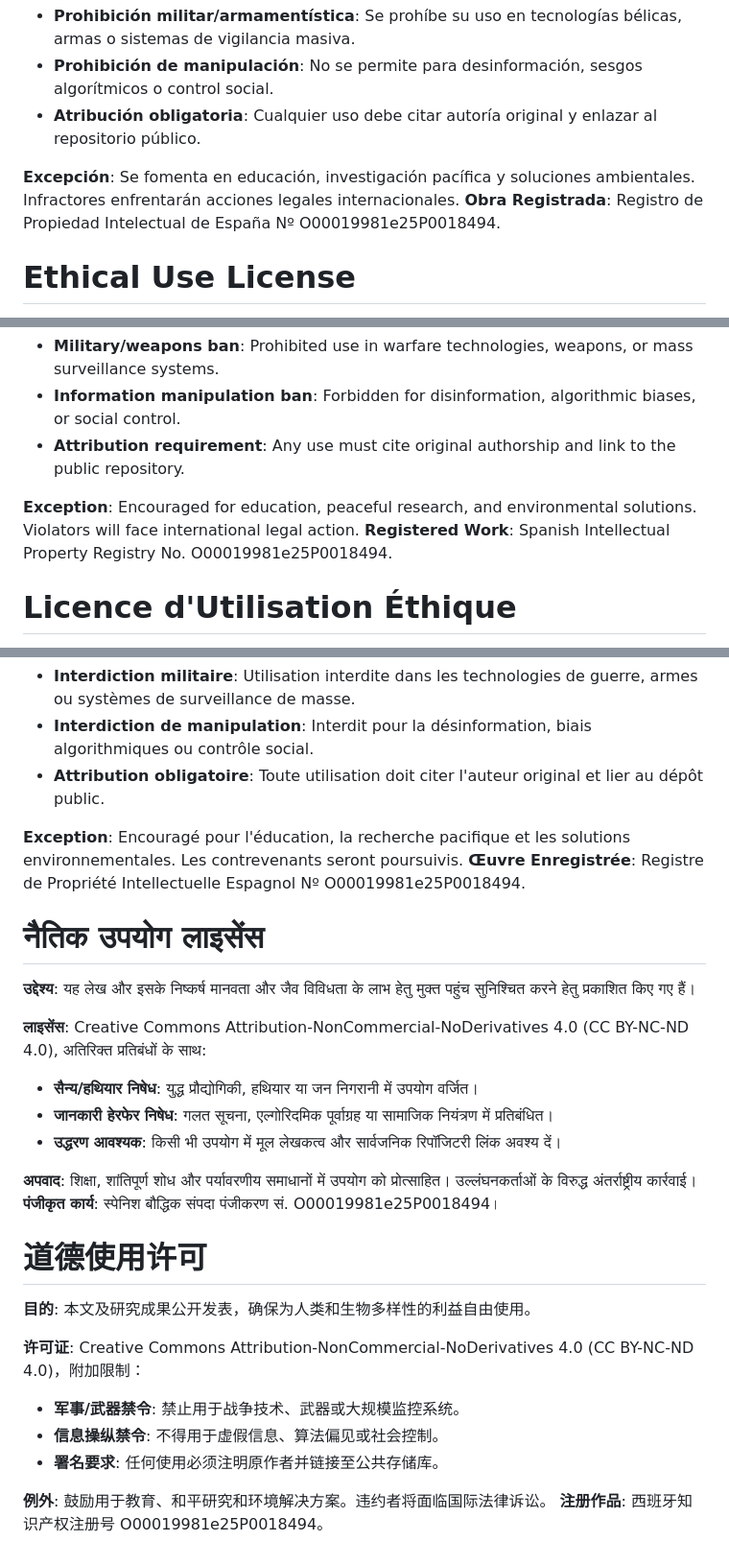
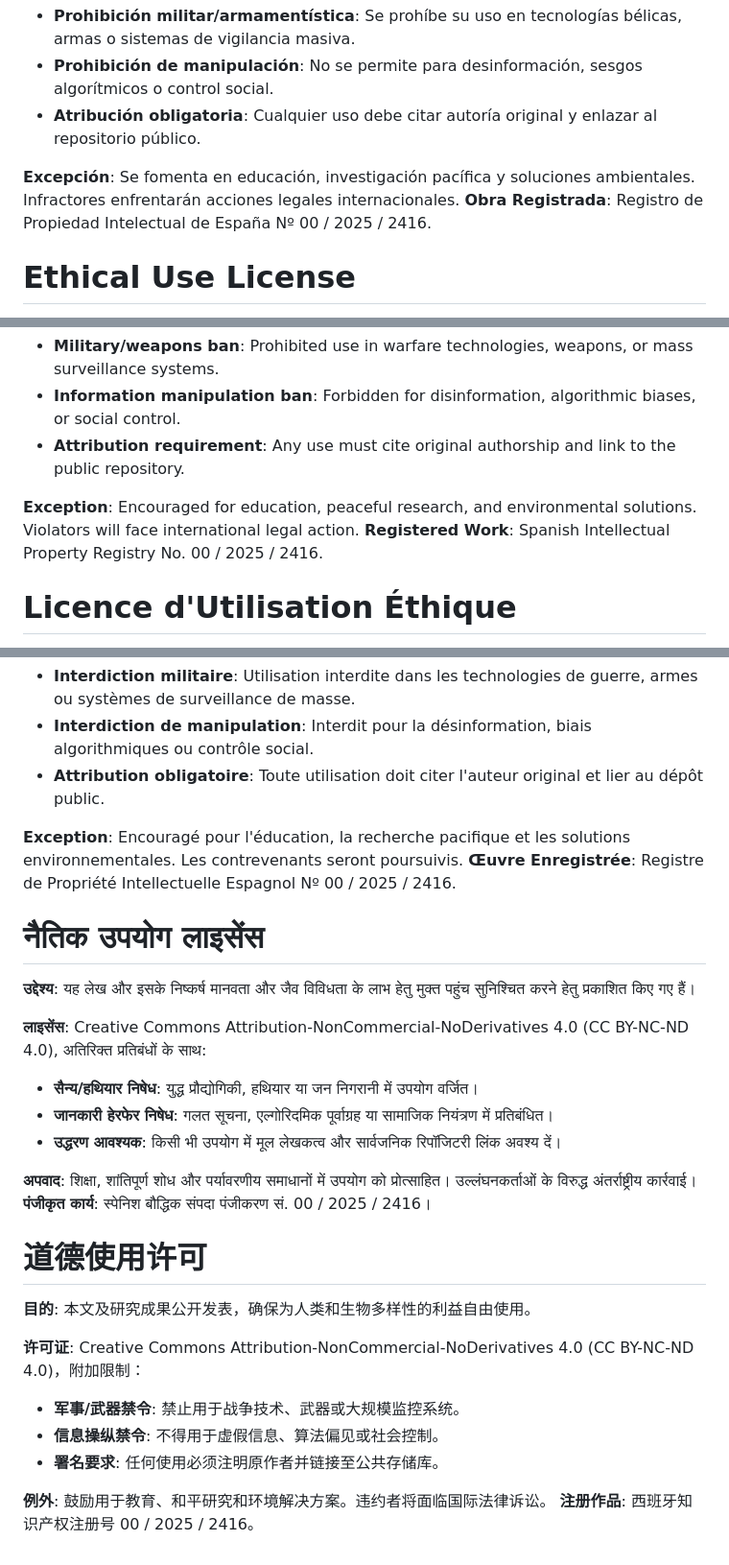
Before and after one commit to NachoPeinador/Operador_PIA, a Markdown page: LICENSE.md, 3 parts joined by grey strips. Shown: that part at 96% size. Rendered like a GitHub page.

Commit message:
Update LICENSE.md
Introducción de número de asiento registral definitivo en el Registro de la Propiedad Intelectual de España.

```diff
--- a/LICENSE.md
+++ b/LICENSE.md
@@ -8,7 +8,7 @@
 - **Atribución obligatoria**: Cualquier uso debe citar autoría original y enlazar al repositorio público.
 
 **Excepción**: Se fomenta en educación, investigación pacífica y soluciones ambientales. Infractores enfrentarán acciones legales internacionales.
-**Obra Registrada**: Registro de Propiedad Intelectual de España Nº O00019981e25P0018494.
+**Obra Registrada**: Registro de Propiedad Intelectual de España Nº 00 / 2025 / 2416.
 
 # Ethical Use License
 
@@ -20,7 +20,7 @@
 - **Attribution requirement**: Any use must cite original authorship and link to the public repository.
 
 **Exception**: Encouraged for education, peaceful research, and environmental solutions. Violators will face international legal action.
-**Registered Work**: Spanish Intellectual Property Registry No. O00019981e25P0018494.
+**Registered Work**: Spanish Intellectual Property Registry No. 00 / 2025 / 2416.
 
 # Licence d'Utilisation Éthique
 
@@ -32,7 +32,7 @@
 - **Attribution obligatoire**: Toute utilisation doit citer l'auteur original et lier au dépôt public.
 
 **Exception**: Encouragé pour l'éducation, la recherche pacifique et les solutions environnementales. Les contrevenants seront poursuivis.
-**Œuvre Enregistrée**: Registre de Propriété Intellectuelle Espagnol Nº O00019981e25P0018494.
+**Œuvre Enregistrée**: Registre de Propriété Intellectuelle Espagnol Nº 00 / 2025 / 2416.
 
 # नैतिक उपयोग लाइसेंस
 
@@ -44,7 +44,7 @@
 - **उद्धरण आवश्यक**: किसी भी उपयोग में मूल लेखकत्व और सार्वजनिक रिपॉजिटरी लिंक अवश्य दें।
 
 **अपवाद**: शिक्षा, शांतिपूर्ण शोध और पर्यावरणीय समाधानों में उपयोग को प्रोत्साहित। उल्लंघनकर्ताओं के विरुद्ध अंतर्राष्ट्रीय कार्रवाई।
-**पंजीकृत कार्य**: स्पेनिश बौद्धिक संपदा पंजीकरण सं. O00019981e25P0018494।
+**पंजीकृत कार्य**: स्पेनिश बौद्धिक संपदा पंजीकरण सं. 00 / 2025 / 2416।
 
 # 道德使用许可
 
@@ -56,4 +56,4 @@
 - **署名要求**: 任何使用必须注明原作者并链接至公共存储库。
 
 **例外**: 鼓励用于教育、和平研究和环境解决方案。违约者将面临国际法律诉讼。
-**注册作品**: 西班牙知识产权注册号 O00019981e25P0018494。
+**注册作品**: 西班牙知识产权注册号 00 / 2025 / 2416。
```
